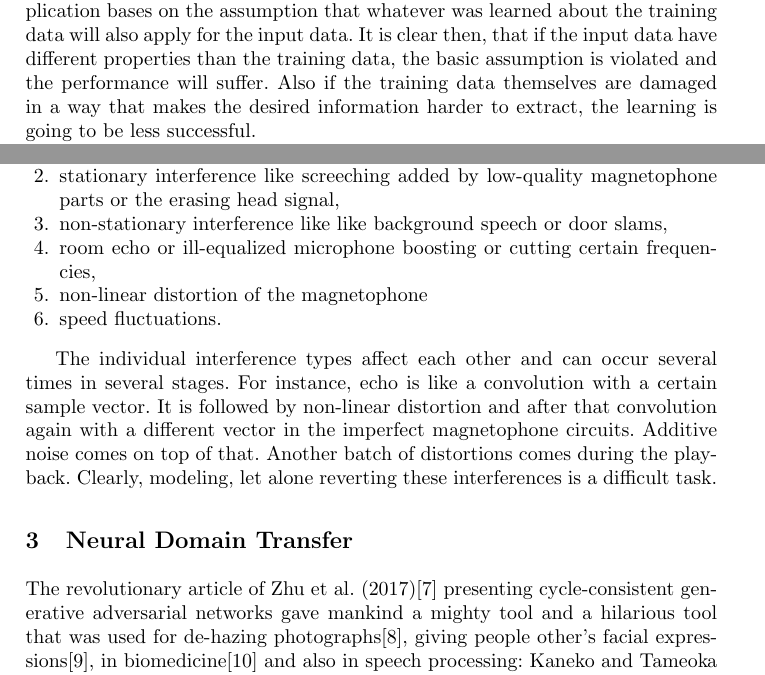
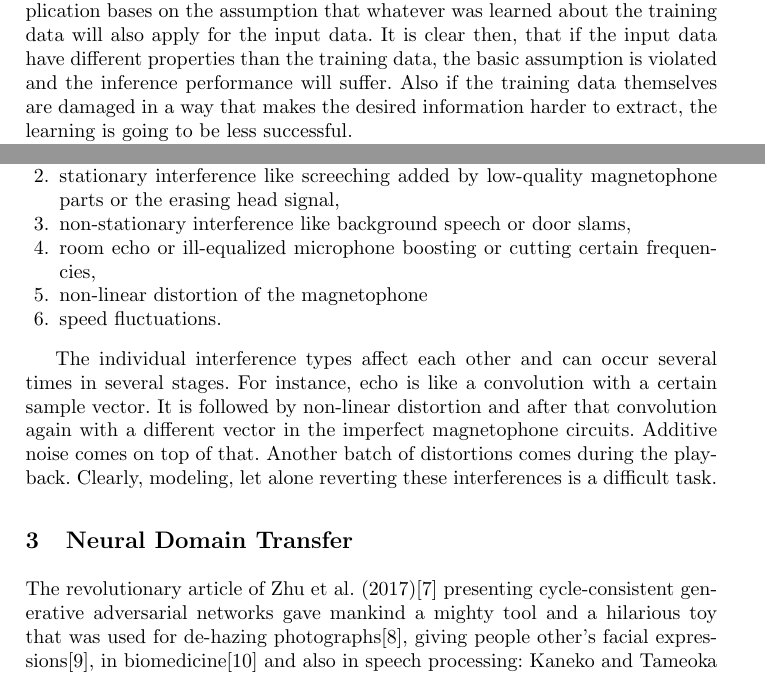
Before and after one commit to Sixtease/publikace, a LaTeX paper (2020-tsd-brno-denoise/denoise.tex): two parts of pages 1 and 2 of 6, joined at a grey line, cut so that both start at the same text. Compiled offline with pdfLaTeX.

Commit message:
tsd 2020 denoise: typos

```diff
--- a/2020-tsd-brno-denoise/denoise.tex
+++ b/2020-tsd-brno-denoise/denoise.tex
@@ -85,7 +85,7 @@ learning: a statistical model is inferred based on some training data. Its
 application bases on the assumption that whatever was learned about the training
 data will also apply for the input data. It is clear then, that if the input
 data have different properties than the training data, the basic assumption is
-violated and the performance will suffer.
+violated and the inference performance will suffer.
 Also if the training data themselves are damaged in a way that makes the desired
 information harder to extract, the learning is going to be less successful.
 
@@ -133,7 +133,7 @@ types of interefering signal:
     stationary interference like screeching added by low-quality magnetophone
     parts or the erasing head signal,
 }
-\item{non-stationary interference like like background speech or door slams,}
+\item{non-stationary interference like background speech or door slams,}
 \item{
     room echo or ill-equalized microphone boosting or cutting certain
     frequencies,
@@ -154,7 +154,7 @@ interferences is a difficult task.
 
 The revolutionary article of Zhu et al. (2017)\cite{cyclegan} presenting
 cycle-consistent generative adversarial networks gave mankind a mighty tool and
-a hilarious tool that was used for de-hazing
+a hilarious toy that was used for de-hazing
 photographs\cite{Engin_2018_CVPR_Workshops}, giving people other's facial
 expressions\cite{jin2017faceoff}, in biomedicine\cite{yang2018biogan} and also
 in speech processing: Kaneko and Tameoka (2017)\cite{kaneko2017parallel} present
```
